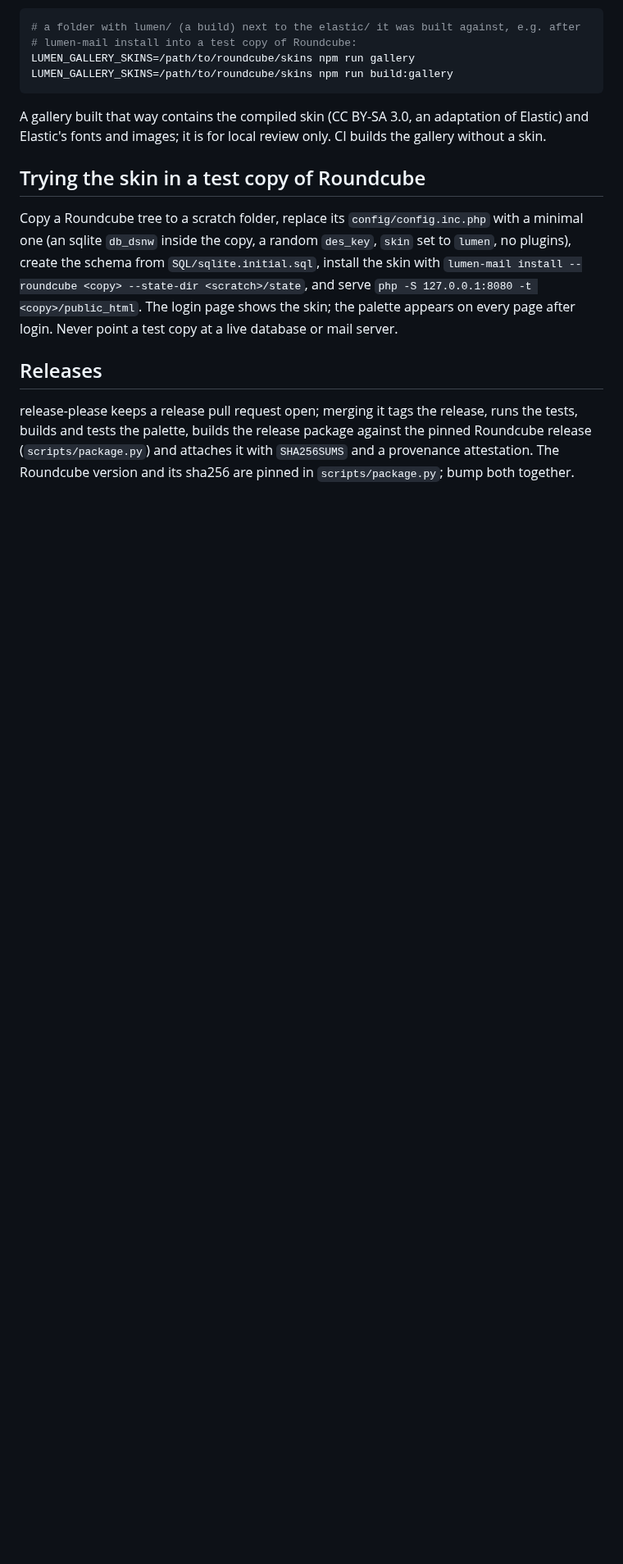
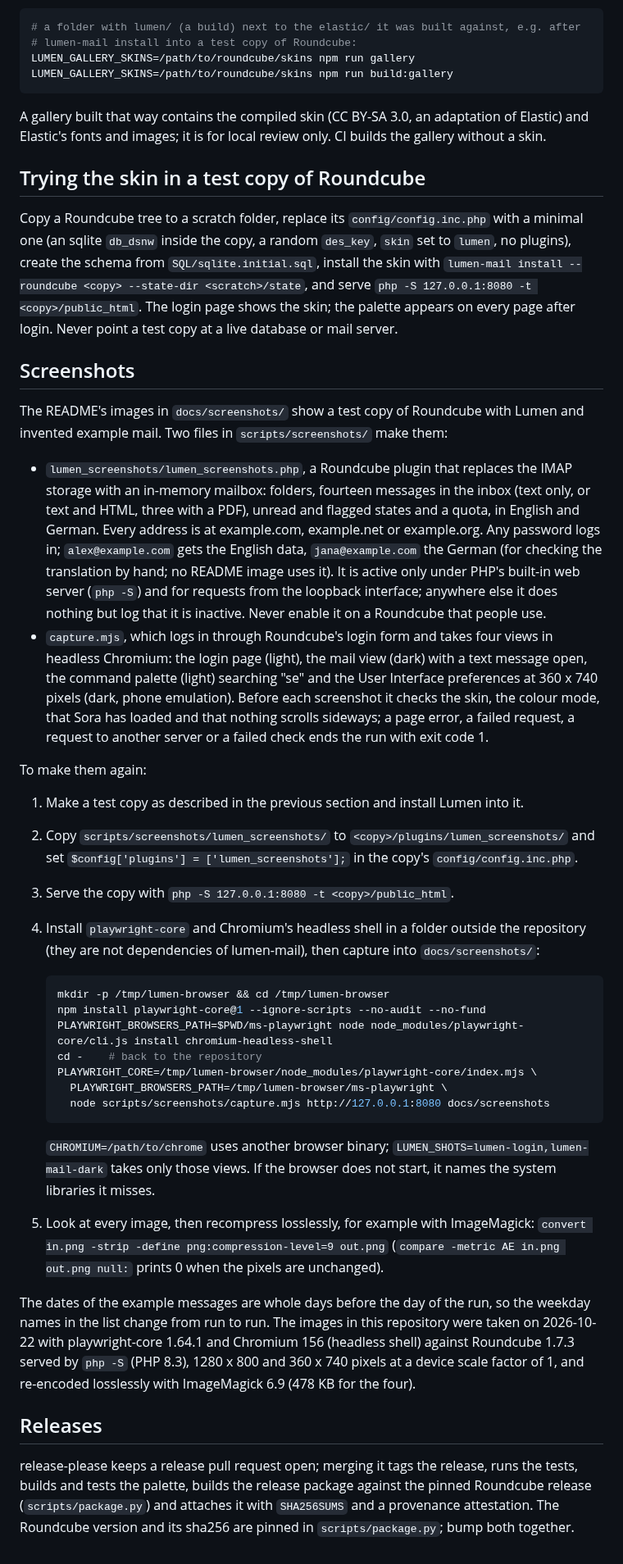
Before and after one commit to luminare-dev/lumen-mail, a Markdown page: docs/development.md, the part around one of its changes. Shown at 82% size. GitHub-like rendering; blank space fills up the shorter version.

````diff
--- a/docs/development.md
+++ b/docs/development.md
@@ -139,6 +139,57 @@ create the schema from `SQL/sqlite.initial.sql`, install the skin with
 `php -S 127.0.0.1:8080 -t <copy>/public_html`. The login page shows the skin; the palette appears
 on every page after login. Never point a test copy at a live database or mail server.
 
+## Screenshots
+
+The README's images in `docs/screenshots/` show a test copy of Roundcube with Lumen and invented
+example mail. Two files in `scripts/screenshots/` make them:
+
+- `lumen_screenshots/lumen_screenshots.php`, a Roundcube plugin that replaces the IMAP storage
+  with an in-memory mailbox: folders, fourteen messages in the inbox (text only, or text and HTML,
+  three with a PDF), unread and flagged states and a quota, in English and German. Every address
+  is at example.com, example.net or example.org. Any password logs in; `alex@example.com` gets
+  the English data, `jana@example.com` the German (for checking the translation by hand; no README
+  image uses it). It is active only under PHP's built-in web server (`php -S`) and for requests
+  from the loopback interface; anywhere else it does nothing but log that it is inactive. Never
+  enable it on a Roundcube that people use.
+- `capture.mjs`, which logs in through Roundcube's login form and takes four views in headless
+  Chromium: the login page (light), the mail view (dark) with a text message open, the command
+  palette (light) searching "se" and the User Interface preferences at 360 x 740 pixels (dark,
+  phone emulation). Before each screenshot it checks the skin, the colour mode, that Sora has
+  loaded and that nothing scrolls sideways; a page error, a failed request, a request to another
+  server or a failed check ends the run with exit code 1.
+
+To make them again:
+
+1. Make a test copy as described in the previous section and install Lumen into it.
+2. Copy `scripts/screenshots/lumen_screenshots/` to `<copy>/plugins/lumen_screenshots/` and set
+   `$config['plugins'] = ['lumen_screenshots'];` in the copy's `config/config.inc.php`.
+3. Serve the copy with `php -S 127.0.0.1:8080 -t <copy>/public_html`.
+4. Install `playwright-core` and Chromium's headless shell in a folder outside the repository
+   (they are not dependencies of lumen-mail), then capture into `docs/screenshots/`:
+
+   ```bash
+   mkdir -p /tmp/lumen-browser && cd /tmp/lumen-browser
+   npm install playwright-core@1 --ignore-scripts --no-audit --no-fund
+   PLAYWRIGHT_BROWSERS_PATH=$PWD/ms-playwright node node_modules/playwright-core/cli.js install chromium-headless-shell
+   cd -    # back to the repository
+   PLAYWRIGHT_CORE=/tmp/lumen-browser/node_modules/playwright-core/index.mjs \
+     PLAYWRIGHT_BROWSERS_PATH=/tmp/lumen-browser/ms-playwright \
+     node scripts/screenshots/capture.mjs http://127.0.0.1:8080 docs/screenshots
+   ```
+
+   `CHROMIUM=/path/to/chrome` uses another browser binary; `LUMEN_SHOTS=lumen-login,lumen-mail-dark`
+   takes only those views. If the browser does not start, it names the system libraries it misses.
+5. Look at every image, then recompress losslessly, for example with ImageMagick:
+   `convert in.png -strip -define png:compression-level=9 out.png` (`compare -metric AE in.png
+   out.png null:` prints 0 when the pixels are unchanged).
+
+The dates of the example messages are whole days before the day of the run, so the weekday names
+in the list change from run to run. The images in this repository were taken on 2026-10-22 with
+playwright-core 1.64.1 and Chromium 156 (headless shell) against Roundcube 1.7.3 served by
+`php -S` (PHP 8.3), 1280 x 800 and 360 x 740 pixels at a device scale factor of 1, and re-encoded
+losslessly with ImageMagick 6.9 (478 KB for the four).
+
 ## Releases
 
 release-please keeps a release pull request open; merging it tags the release, runs the tests,
````
Also changed, not shown: other parts of docs/development.md (+1 -1 lines), README.md (+14 -5 lines), docs/screenshots/lumen-command-palette.png (added), docs/screenshots/lumen-login.png (added), docs/screenshots/lumen-mail-dark.png (added), docs/screenshots/lumen-settings-phone-dark.png (added), 3 other files.
